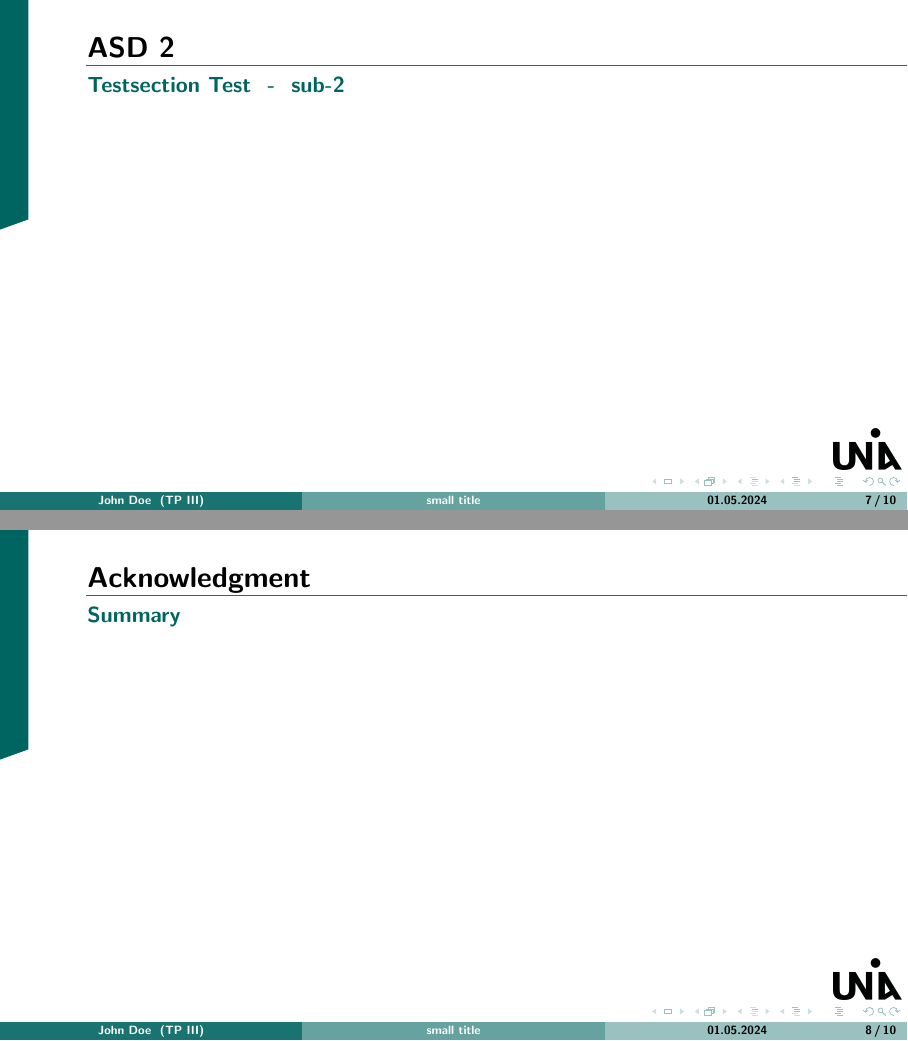
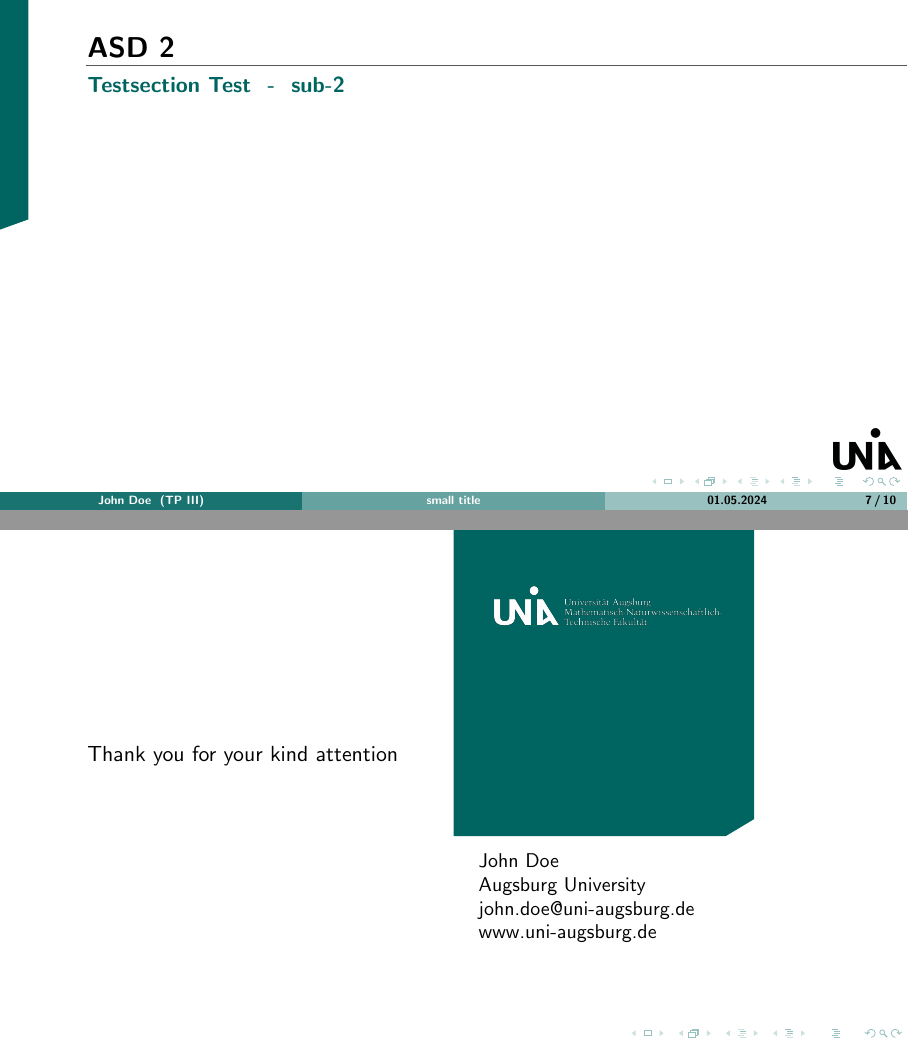
Before and after one commit to jonas-kell/beamer-theme-unia-mntf, LaTeX slides (example-presentation.tex, which reads beamerthemeuniamntf.sty): pages 8 and 9 of 11, joined at a grey line. Compiled offline with pdfLaTeX.

Commit message:
feat: acknowledgement page

```diff
--- a/beamerthemeuniamntf.sty
+++ b/beamerthemeuniamntf.sty
@@ -9,6 +9,7 @@
 \usepackage{tikz}
 \usepackage{xcolor}
 \usepackage{tcolorbox}
+\usetikzlibrary{calc}
 
 \newif\ifbeamer@fai
 \beamer@faifalse
@@ -19,6 +20,15 @@
 \DeclareOptionBeamer{neutralbackground}{\beamer@neutralbackgroundtrue}
 
 \ProcessOptionsBeamer
+
+
+% ! new command
+\mode<presentation>
+\def\acknowledgement{\@dblarg\beamer@acknowledgement}
+\long\def\beamer@acknowledgement[#1]#2{%
+  \def\insertacknowledgement{#2}%
+}
+\acknowledgement{}
 
 \mode<presentation>
 
@@ -163,5 +173,28 @@
 \setbeamertemplate{sections/subsections in toc}[uniamntf]
 
 
+% ! Acknowledgement slide
+\defbeamertemplate{frametitle}{uniamntfack}
+{%
+  \leavevmode%
+  \small
+  \pgftext{%
+    \usebeamerfont*{normal text}%
+    \usebeamercolor*{normal text}%
+    \color{fg}
+    \begin{tikzpicture}[remember picture,overlay]%
+      \fill[structure] (current page.north west) ++(.5\paperwidth,0) -- ++(0,-0.60\paperheight) -- ++(0.3\paperwidth,0) -- ++(0.5,0.3) -- ++(0,0.6\paperheight) -- cycle;%
+
+      \node at ($(current page.north west) + (0.67\paperwidth,-0.15\paperheight)$) {
+        \ifbeamer@fai\includegraphics[width=0.25\paperwidth]{slide-background-images/logo-fai-full}\else\includegraphics[width=0.25\paperwidth]{slide-background-images/logo-mntf-full}\fi
+      };
+
+      \node[align=left, below right] (multiline) at ($(current page.north west) + (0.52\paperwidth,-0.62\paperheight)$) {
+          \insertacknowledgement{}
+      };
+    \end{tikzpicture}%
+  }
+}
+
 \mode
 <all>
--- a/example-presentation.tex
+++ b/example-presentation.tex
@@ -13,6 +13,12 @@
 
 \date[01.05.2024]{$1^{\text{st}}$ of Mai 2024}
 
+\acknowledgement{
+    John Doe\\
+    Augsburg University\\
+    john.doe@uni-augsburg.de\\
+    www.uni-augsburg.de
+}
 
 \begin{document}
 
@@ -106,9 +112,12 @@
 
 \section{Summary}
 
-\begin{frame}{Acknowledgment}
-
-\end{frame}
+{
+    \setbeamertemplate{frametitle}[uniamntfack] % use the acknowledgment-style for this slide
+    \begin{frame}[plain]{Acknowledgment}
+        Thank you for your kind attention
+    \end{frame}
+}
 
 \section*{Extra slides} % section* not included in toc/outline
 \begin{frame}{Some extra slide}
```
Also changed, not shown: example-presentation.pdf.
